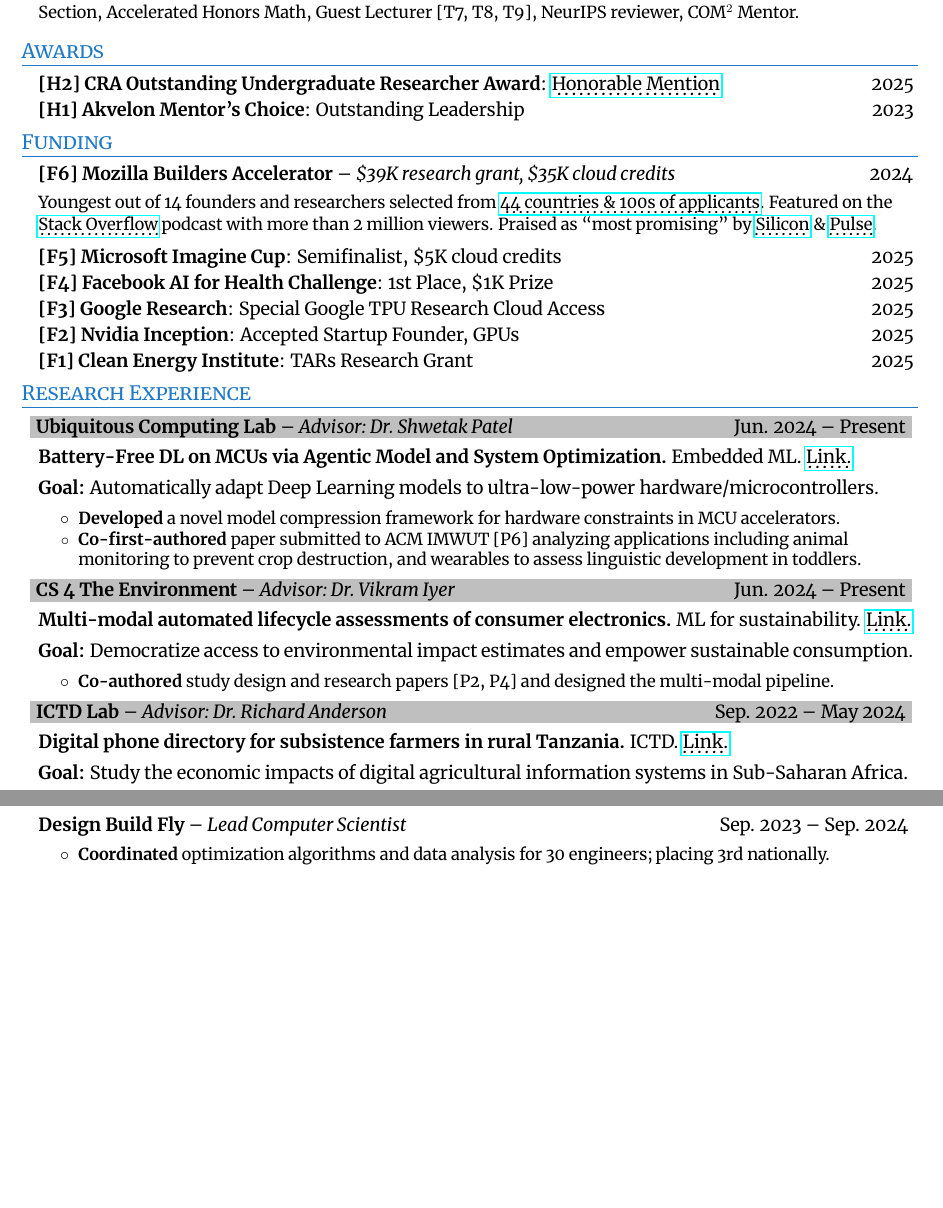
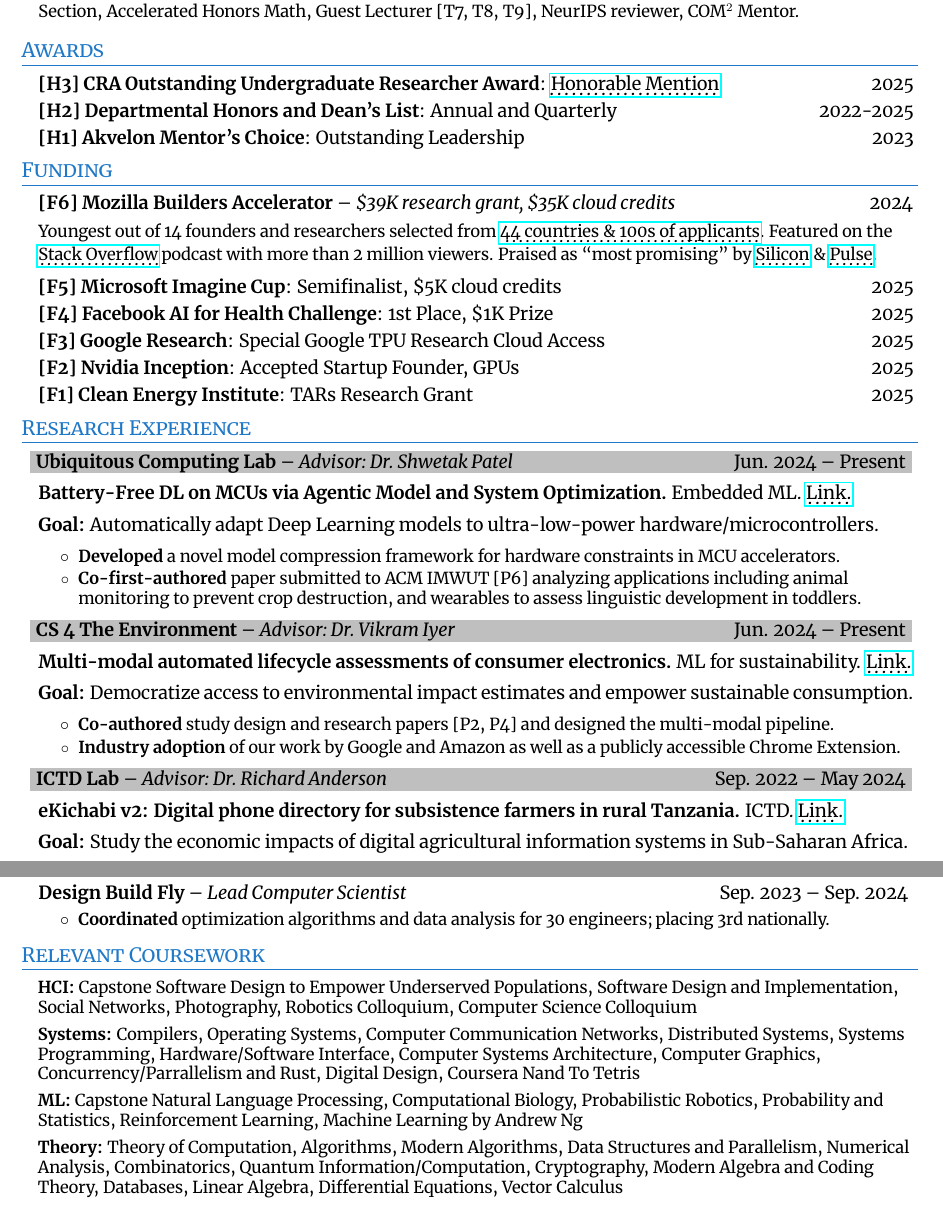
Before and after one commit to SanderGi/SanderGi.github.io, a LaTeX CV (cvs/ResearchCV.tex): two parts of pages 1 and 3 of 3, joined at a grey line, cut so that both start at the same text, the shorter picture padded with empty space. The pictures show the PDF file cvs/ResearchCV.pdf that the author committed with the source.

Commit message:
expound on research experience and add coursework section

```diff
--- a/cvs/ResearchCV.tex
+++ b/cvs/ResearchCV.tex
@@ -128,7 +128,8 @@ machine learning, and edge device technology.
 %--------AWARDS AND FUNDING------------
 \section{Awards}
 \resumeSubHeadingListStart
-\resumeLineItem{[H2] CRA Outstanding Undergraduate Researcher Award}{\href{https://news.cs.washington.edu/2025/01/31/allen-school-undergraduates-receive-national-recognition-for-research-contributions/}{\dotuline{Honorable Mention}}}{2025}
+\resumeLineItem{[H3] CRA Outstanding Undergraduate Researcher Award}{\href{https://news.cs.washington.edu/2025/01/31/allen-school-undergraduates-receive-national-recognition-for-research-contributions/}{\dotuline{Honorable Mention}}}{2025}
+\resumeLineItem{[H2] Departmental Honors and Dean's List}{Annual and Quarterly}{2022-2025}
 \resumeLineItem{[H1] Akvelon Mentor's Choice}{Outstanding Leadership}{2023}
 \resumeSubHeadingListEnd
 
@@ -160,16 +161,19 @@ machine learning, and edge device technology.
 \resumeItemListEnd
 
 \resumeSubheadingStrong{CS 4 The Environment}{Advisor: Dr. Vikram Iyer}{Jun. 2024 -- Present}
-\resumeSubSubheading{Multi-modal automated lifecycle assessments of consumer electronics.}{ML for sustainability. \href{https://github.com/SanderGi/LCA}{\dotuline{Link}.}}
+\resumeSubSubheading{Multi-modal automated lifecycle assessments of consumer electronics.}{ML for sustainability. \href{https://github.com/iamZhihanZhang/Living-Sustainability}{\dotuline{Link}.}}
 \resumeSubSubheading{Goal:}{Democratize access to environmental impact estimates and empower sustainable consumption.}
 \resumeItemListStart
 \resumeItem{Co-authored}{
     study design and research papers [P2, P4] and designed the multi-modal pipeline.
 }
+\resumeItem{Industry adoption}{
+    of our work by Google and Amazon as well as a publicly accessible Chrome Extension.
+}
 \resumeItemListEnd
 
 \resumeSubheadingStrong{ICTD Lab}{Advisor: Dr. Richard Anderson}{Sep. 2022 -- May 2024}
-\resumeSubSubheading{Digital phone directory for subsistence farmers in rural Tanzania.}{ICTD. \href{https://github.com/SanderGi/eKichabi}{\dotuline{Link}.}}
+\resumeSubSubheading{eKichabi v2: Digital phone directory for subsistence farmers in rural Tanzania.}{ICTD. \href{https://github.com/SanderGi/eKichabi}{\dotuline{Link}.}}
 \resumeSubSubheading{Goal:}{Study the economic impacts of digital agricultural information systems in Sub-Saharan Africa.}
 \resumeItemListStart
 \resumeItem{Co-first-authored}{
@@ -339,5 +361,16 @@ machine learning, and edge device technology.
 
 \resumeSubHeadingListEnd
 
+%-----------Courses-----------------
+\section{Relevant Coursework}
+\small
+\resumeSubHeadingListStart
+\item[] \textbf{HCI:} Capstone Software Design to Empower Underserved Populations, Software Design and Implementation, Social Networks, Photography, Robotics Colloquium, Computer Science Colloquium
+\item[] \textbf{Systems:} Compilers, Operating Systems, Computer Communication Networks, Distributed Systems, Systems Programming, Hardware/Software Interface,
+Computer Systems Architecture, Computer Graphics, Concurrency/Parrallelism and Rust, Digital Design, Coursera Nand To Tetris
+\item[] \textbf{ML:} Capstone Natural Language Processing, Computational Biology, Probabilistic Robotics, Probability and Statistics, Reinforcement Learning, Machine Learning by Andrew Ng
+\item[] \textbf{Theory:} Theory of Computation, Algorithms, Modern Algorithms,
+Data Structures and Parallelism, Numerical Analysis, Combinatorics, Quantum Information/Computation, Cryptography, Modern Algebra and Coding Theory, Databases, Linear Algebra, Differential Equations, Vector Calculus
+\resumeSubHeadingListEnd
 %-------------------------------------------
 \end{document}
```
Also changed, not shown: cvs/ResearchCV.pdf, cvs/ResearchCV.tex (24 more changed lines).
